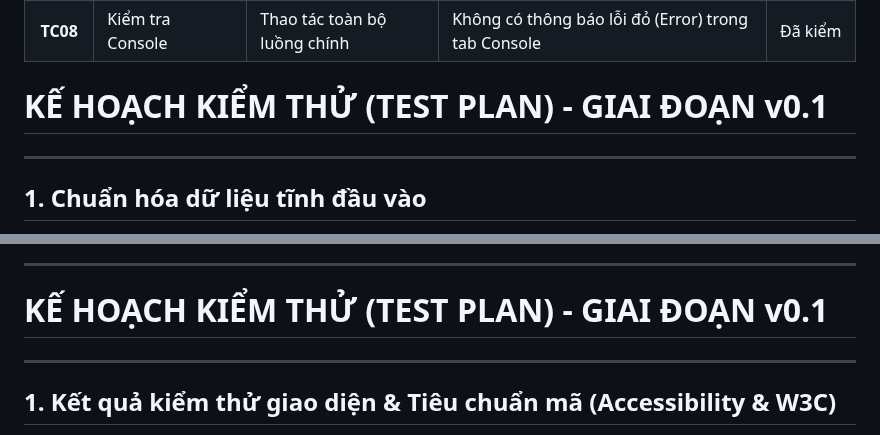
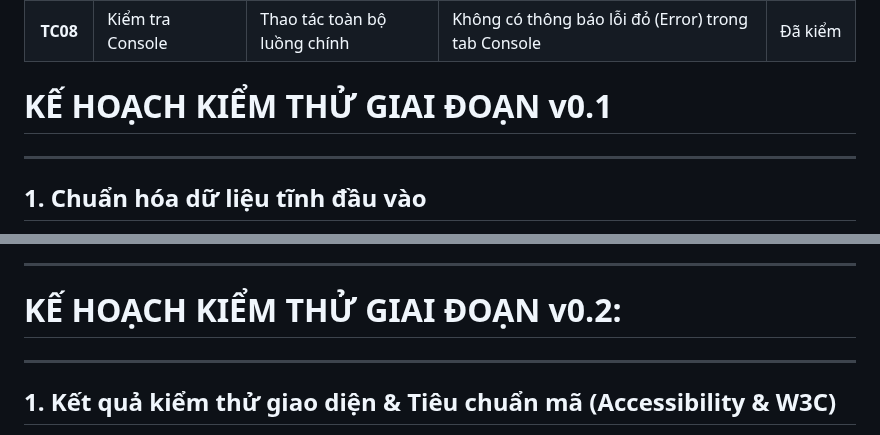
Before and after one commit to HoangHaMinhDuc/ICT0023-K66-Nhom15-Ho-so-nang-luc-su-pham-TIN, a Markdown page: doc/TESTPLAN.md, 2 parts joined by grey strips. Drawn GitHub-style.

```diff
--- a/doc/TESTPLAN.md
+++ b/doc/TESTPLAN.md
@@ -42,7 +42,7 @@ Người thực hiện: Tester
 | **TC07** | Tìm kiếm không có kết quả | Từ khóa "xyz123" | Hiển thị thông báo "Không tìm thấy kết quả phù hợp", không bị crash | Đã kiểm |
 | **TC08** | Kiểm tra Console | Thao tác toàn bộ luồng chính | Không có thông báo lỗi đỏ (Error) trong tab Console | Đã kiểm |
 
-# KẾ HOẠCH KIỂM THỬ (TEST PLAN) - GIAI ĐOẠN v0.1
+# KẾ HOẠCH KIỂM THỬ GIAI ĐOẠN v0.1
 
 ---
 
@@ -93,7 +93,8 @@ Người thực hiện: Tester
   - Thao tác: Dán đoạn văn bản hơn 1.000 ký tự vào ô Kỹ năng hoặc Mục tiêu.
   - Kết quả mong đợi: Khung hiển thị hồ sơ tự động xuống dòng, không làm vỡ bố cục giao diện hay tràn viền trang web.
 ---
-# KẾ HOẠCH KIỂM THỬ (TEST PLAN) - GIAI ĐOẠN v0.1
+
+# KẾ HOẠCH KIỂM THỬ GIAI ĐOẠN v0.2:
 
 ---
 
```
